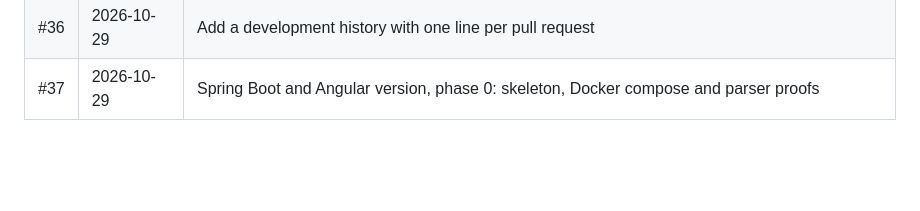
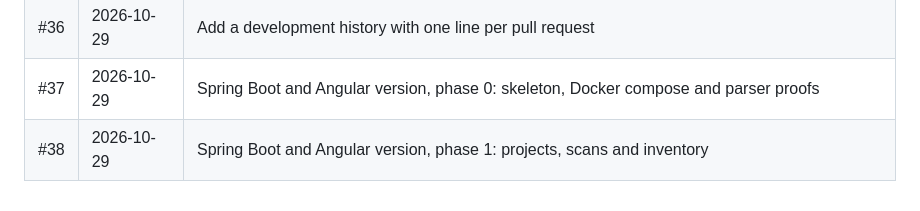
Before and after one commit to gkgsiva/code-audit, a Markdown page: docs/history.md, the part around the change. Rendered like a GitHub page; blank space fills up the shorter version.

Commit message:
Add phase 1 to the history

```diff
--- a/docs/history.md
+++ b/docs/history.md
@@ -51,3 +51,4 @@ ending with the PR number, and the same line is added at the bottom of this list
 | #35 | 2026-10-29 | Docker build behind a company proxy, data in host folders, admin dashboard, Git branches and clone cleanup |
 | #36 | 2026-10-29 | Add a development history with one line per pull request |
 | #37 | 2026-10-29 | Spring Boot and Angular version, phase 0: skeleton, Docker compose and parser proofs |
+| #38 | 2026-10-29 | Spring Boot and Angular version, phase 1: projects, scans and inventory |
```
